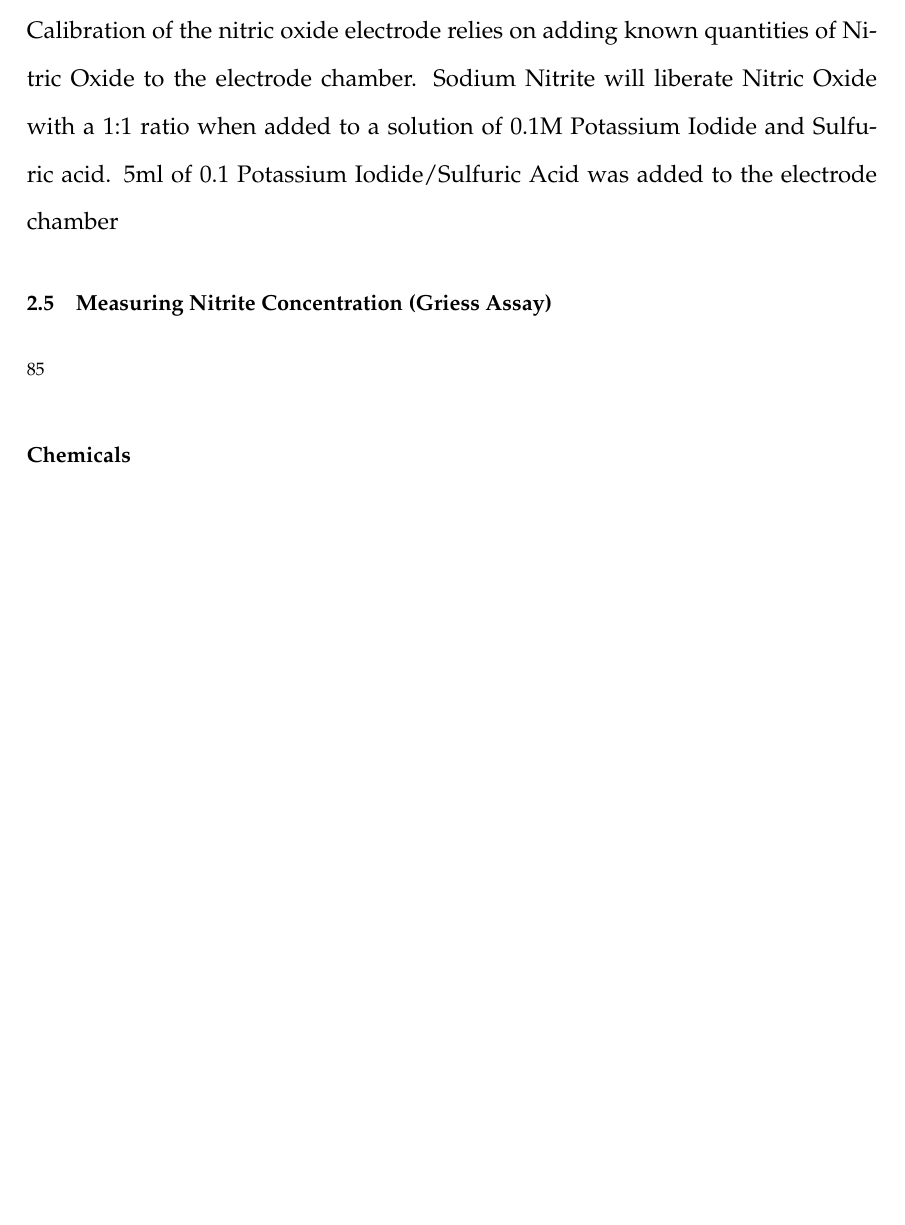
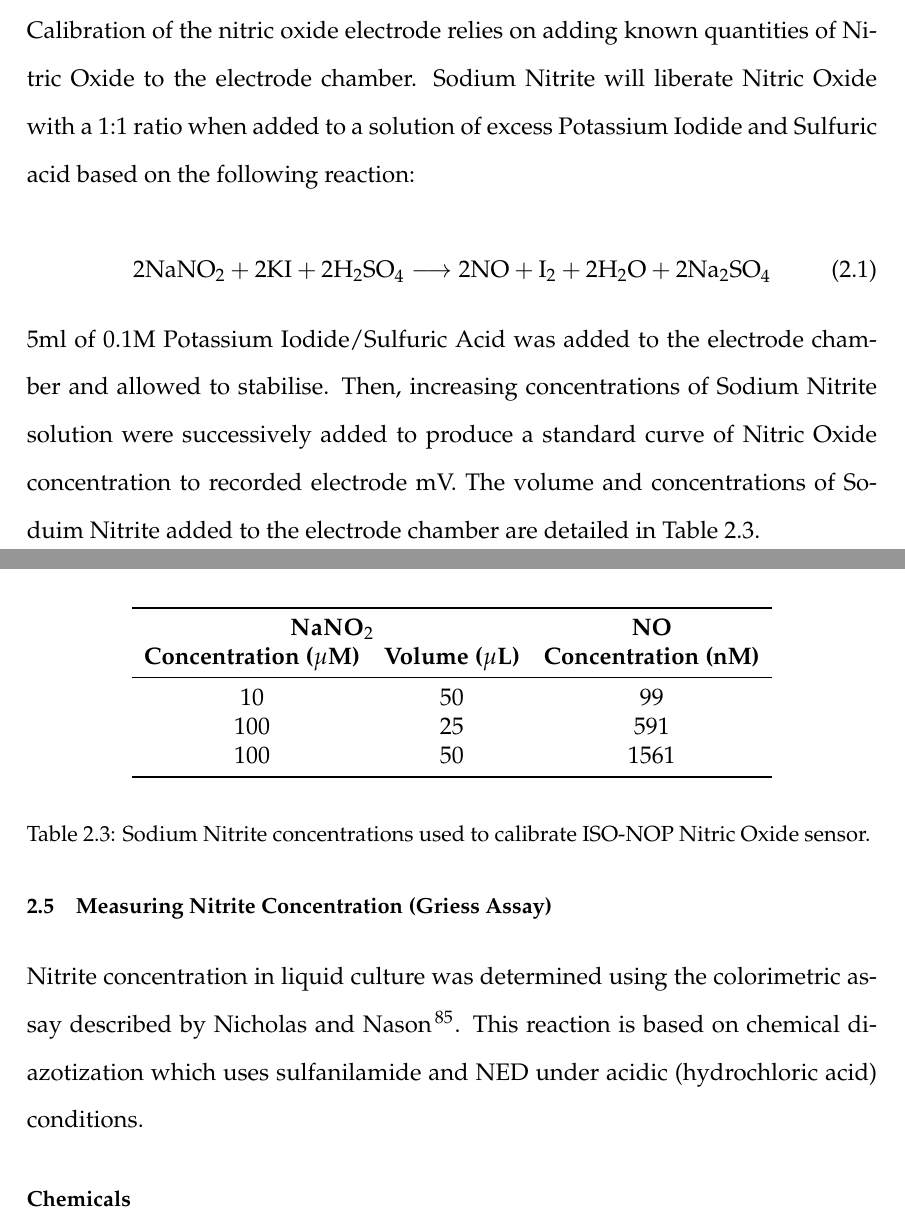
Before and after one commit to andrew-schofield/phd-thesis, a LaTeX thesis (Thesis.tex, which reads 02-materialsmethods/materialsandmethods.tex): part of page 39 of 88 before the commit and two parts of pages 39 and 40 of 89 after it, the two joined at a grey line, cut so that both start at the same text, the shorter picture padded with empty space. The pictures show the PDF file Thesis.pdf that the author committed with the source.

Commit message:
Minor updates to materials and methods

```diff
--- a/02-materialsmethods/materialsandmethods.tex
+++ b/02-materialsmethods/materialsandmethods.tex
@@ -60,16 +60,40 @@ Bacterial cultures were grown overnight and then transferred into aerobic liquid
 \section{Measuring Oxygen Concentration}
 Oxygen concentration in respiring cultures was measured using a Clark electrode \cite{Clark1953} from Rank Brothers, Cambridge, UK. This electrode has a silver anode and a platinum cathode using a saturated potassium chloride solution as electrolyte. The electrode is set at the bottom of a ~7ml reaction chamber separated from its contents by a thin Teflon membrane. This membrane is permeable to dissolved oxygen, and is reduced by the electrode producing a measurable electrical current. The reaction chamber is maintained at $37$\textdegree C by an attached water bath.
 When performing experiments, 5ml of culture is added to the reaction chamber, which is stirred by use of a magnetic flea, and the chamber covered with a plastic stopper. The stopper has a number of holes through which the NO probe, or Hamilton syringe can be inserted. Data is collected by attaching the electrode to an external data logger (Pico ADC20, Pico Technology).
+
 \subsection{Calibration of Oxygen Electrode}
 Calibration of the oxygen electrode assumes that anaerobic water will not produce any measurable current at the electrode. Oxygen saturated water contains 210$\mu$M Oxygen (ref needed). 5ml of ultra pure water was added to the electrode chamber, and then aerated to saturation by use of a pasteur pipette. The maximum value recorded by the data logger then corresponds to a concentration of 210$\mu$M Oxygen, with the relationship between mV as recorded against concentration being linear.
 
 \section{Measuring Nitric Oxide Concentration}
 Nitric Oxide concentration was measured using a Nitric Oxide probe (ISO-NOP, World Precision Instruments) connected to a Nitric Oxide Meter (ISO-NO mkII, World Precision Instruments). This is also a Clark type electrode, contained within a steel sleeve with a semi-permeable membrane separating the working electrode from the system being measured\cite{Liu2005,Bedioui2003,Serpe2007}. The NO probe is inserted through one of the holes in the plastic lid of the reaction chamber of the oxygen electrode assembly. The tip of the electrode should be immersed in the culture, with care being taken not to trap any air bubbles on the surface of the probe. The sensor is also attached to the same data logger as above. In this way both Oxygen and Nitric Oxide concentrations can be measured in parallel.
+
 \subsection{Calibration of Nitric Oxide Electrode}
-Calibration of the nitric oxide electrode relies on adding known quantities of Nitric Oxide to the electrode chamber. Sodium Nitrite will liberate Nitric Oxide with a 1:1 ratio when added to a solution of 0.1M Potassium Iodide and Sulfuric acid. 5ml of 0.1 Potassium Iodide/Sulfuric Acid was added to the electrode chamber
+Calibration of the nitric oxide electrode relies on adding known quantities of Nitric Oxide to the electrode chamber. Sodium Nitrite will liberate Nitric Oxide with a 1:1 ratio when added to a solution of excess Potassium Iodide and Sulfuric acid based on the following reaction:
+
+\begin{equation}
+2\mathrm{NaNO}_2 + 2\mathrm{KI} + 2 \mathrm{H}_2\mathrm{SO}_4 \longrightarrow 2\mathrm{NO} + \mathrm{I}_2 + 2\mathrm{H}_2\mathrm{O} + 2\mathrm{Na}_2\mathrm{SO}_4
+\end{equation}
+5ml of 0.1M Potassium Iodide/Sulfuric Acid was added to the electrode chamber and allowed to stabilise. Then, increasing concentrations of Sodium Nitrite solution were successively added to produce a standard curve of Nitric Oxide concentration to recorded electrode mV. The volume and concentrations of Soduim Nitrite added to the electrode chamber are detailed in Table \ref{tab:sodiumnitrite}.
+
+\begin{table}[here]
+\begin{center}
+\begin{tabular}{ccc}
+\toprule
+\multicolumn{2}{c}{$\mathbf{NaNO}_2$} & \textbf{NO} \\
+\textbf{Concentration ($\mu$M)} & \textbf{Volume ($\mu$L)} & \textbf{Concentration (nM)} \\
+\midrule
+10 & 50 & 99 \\
+100 & 25 & 591 \\
+100 & 50 & 1561 \\
+\bottomrule
+\end{tabular}
+\end{center}
+\caption{Sodium Nitrite concentrations used to calibrate ISO-NOP Nitric Oxide sensor.
+\label{tab:sodiumnitrite}}
+\end{table}
 
 \section{Measuring Nitrite Concentration (Griess Assay)}
-\cite{DonaldNicholas1957}
+Nitrite concentration in liquid culture was determined using the colorimetric assay described by \citet{DonaldNicholas1957}. This reaction is based on chemical diazotization which uses sulfanilamide and NED\nomenclature{NED}{\textit{N}-1-napthylethylenediamine dihydrochloride} under acidic (hydrochloric acid) conditions.
 \subsection*{Chemicals}
 \begin{itemize}
  \item 50ml 1\% w/v Sulfanilamide in 1M HCl
```
Also changed, not shown: phd_refs.bib (+14 -14 lines), Thesis.pdf.
